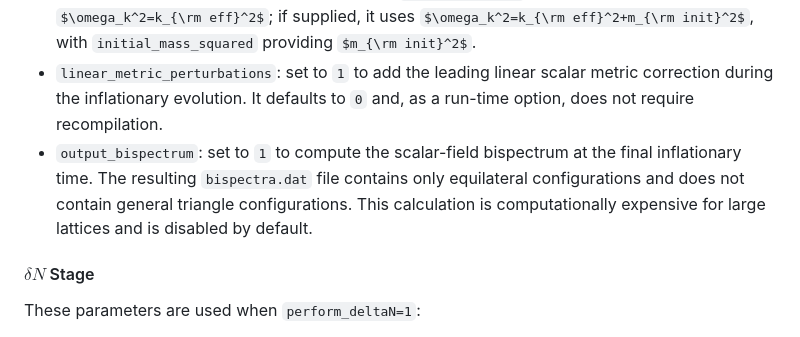
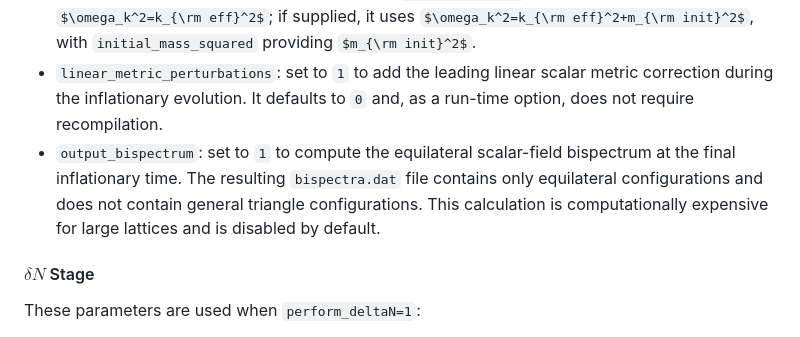
Before and after one commit to caravangelo/inflation-easy, a Markdown page: README.md, the part around the change. Rendered like a GitHub page; some formulas as TeX source.

Commit message:
Clarify equilateral bispectrum output

```diff
--- a/README.md
+++ b/README.md
@@ -125,7 +125,7 @@ The most commonly adjusted run-time keys in `params.txt` are summarized below.
 - `af`: final scale factor for the inflationary evolution. If omitted, it defaults to `2*N`.
 - `initial_mass_squared`: optional mass-squared contribution to the initial inflaton mode frequency, in the same internal code units as $k_{\rm eff}^2$. If omitted, the initializer uses $\omega_k^2=k_{\rm eff}^2$; if supplied, it uses $\omega_k^2=k_{\rm eff}^2+m_{\rm init}^2$, with `initial_mass_squared` providing $m_{\rm init}^2$.
 - `linear_metric_perturbations`: set to `1` to add the leading linear scalar metric correction during the inflationary evolution. It defaults to `0` and, as a run-time option, does not require recompilation.
-- `output_bispectrum`: set to `1` to compute the scalar-field bispectrum at the final inflationary time. The resulting `bispectra.dat` file contains only equilateral configurations and does not contain general triangle configurations. This calculation is computationally expensive for large lattices and is disabled by default.
+- `output_bispectrum`: set to `1` to compute the equilateral scalar-field bispectrum at the final inflationary time. The resulting `bispectra.dat` file contains only equilateral configurations and does not contain general triangle configurations. This calculation is computationally expensive for large lattices and is disabled by default.
 
 #### $\delta N$ Stage
 
```
